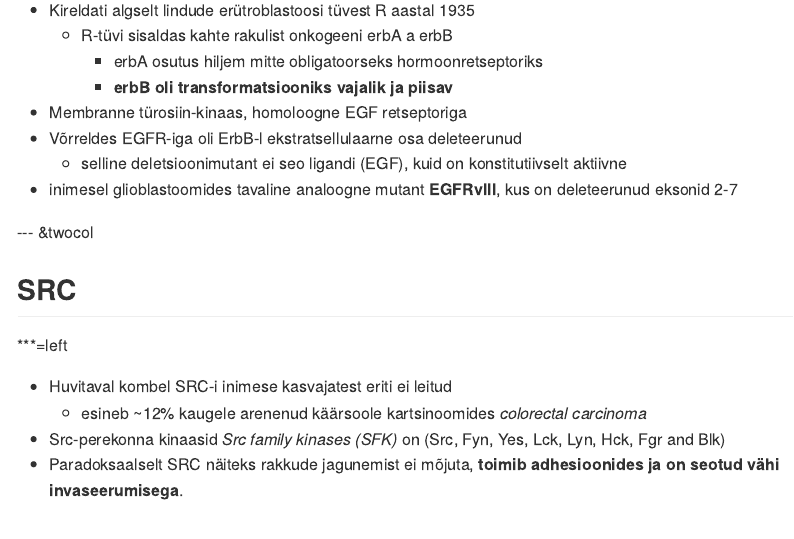
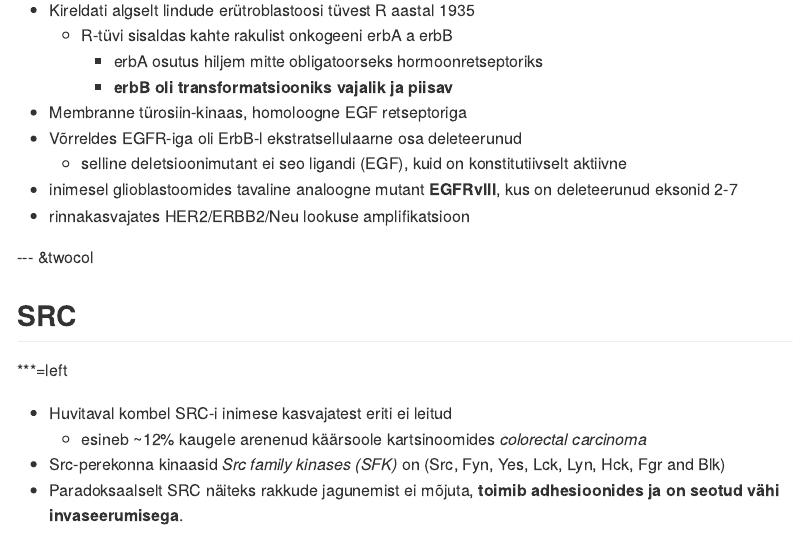
Before and after one commit to Onkobioloogia/Onkogeenid, an R Markdown document (index.Rmd): the page in a window 1100 px wide, from 6390 px down. The pictures show the output file index.md that the author committed with the source, drawn offline in the style of GitHub.

Commit message:
publishing deck

```diff
--- a/index.Rmd
+++ b/index.Rmd
@@ -266,6 +266,7 @@ Retikuloendotelioos | kalkun | rel | transkriptsioonifaktor | lümfoom
 - Võrreldes EGFR-iga oli ErbB-l ekstratsellulaarne osa deleteerunud
     - selline deletsioonimutant ei seo ligandi (EGF), kuid on konstitutiivselt aktiivne
 - inimesel glioblastoomides tavaline analoogne mutant **EGFRvIII**, kus on deleteerunud eksonid 2-7
+- rinnakasvajates HER2/ERBB2/Neu lookuse amplifikatsioon
 
 --- &twocol
 ## SRC
```
Also changed, not shown: index.html, index.md.
